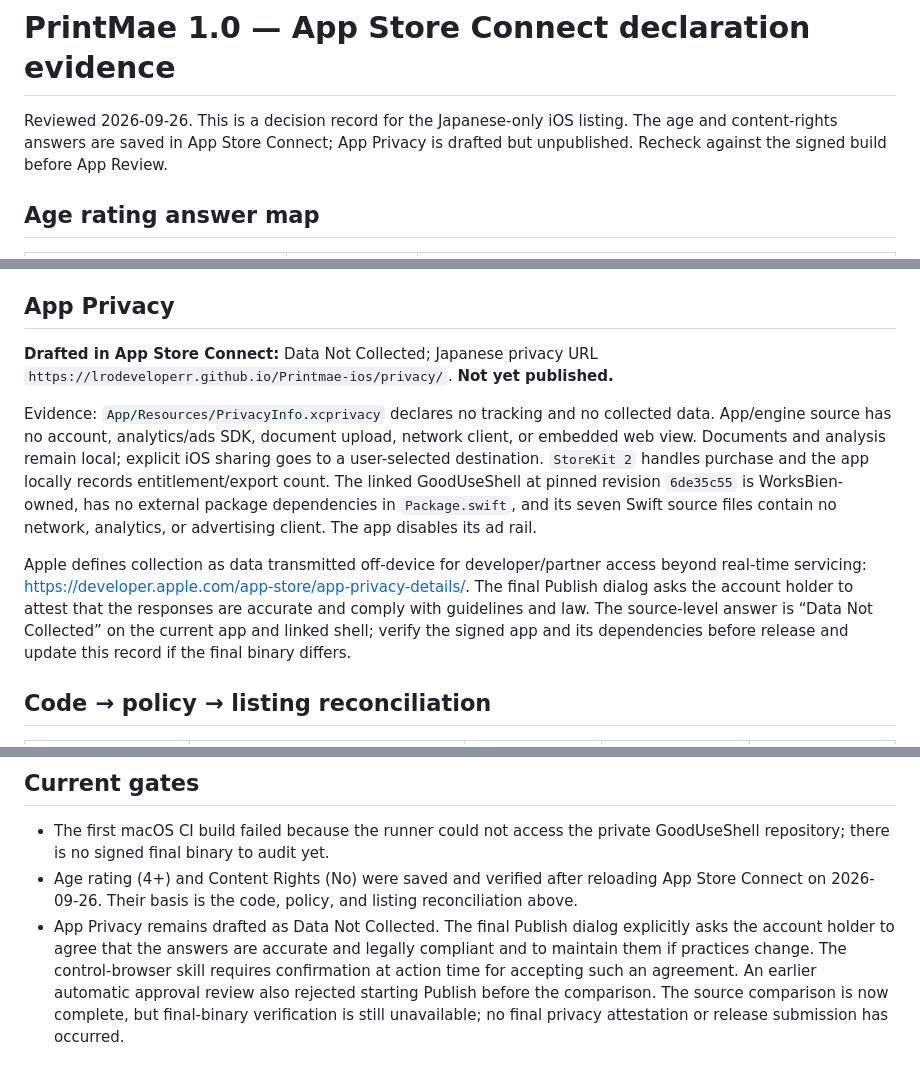
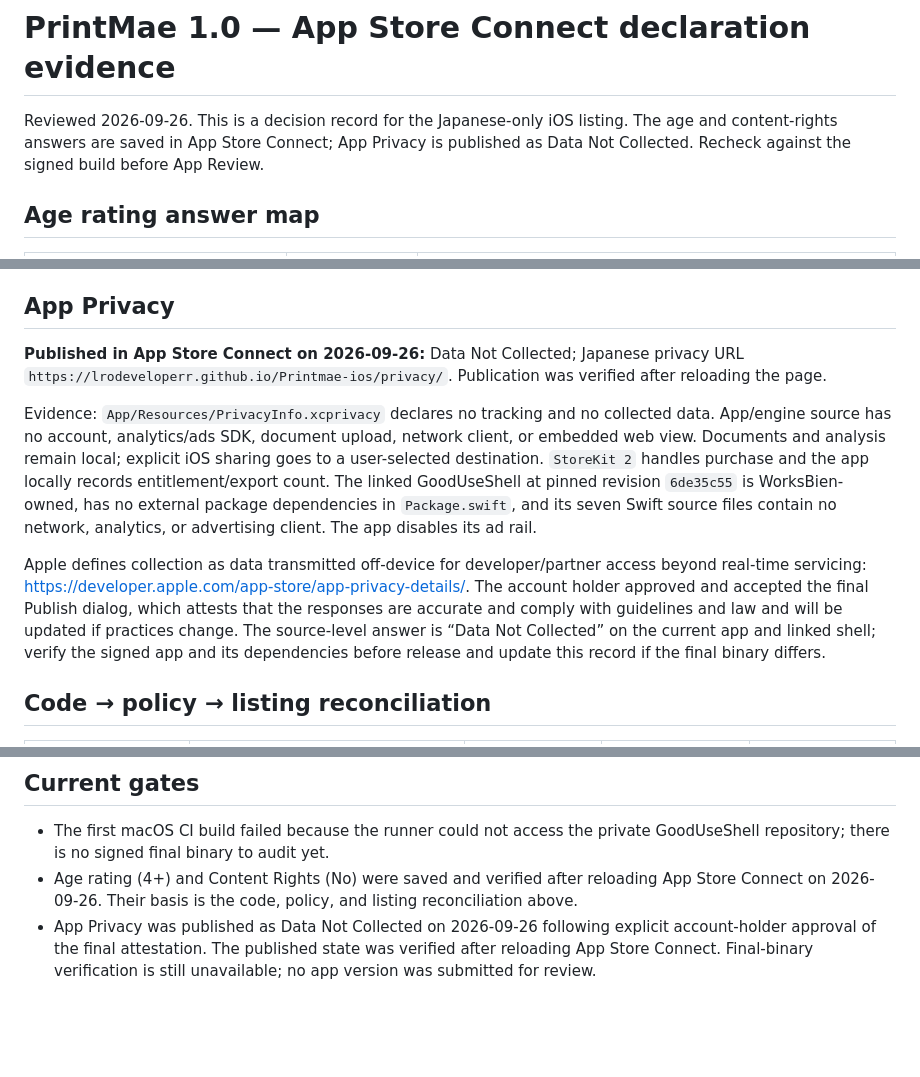
Before and after one commit to lrodeveloperr/Printmae-ios, a Markdown page: AppStore/ASC-Declaration-Evidence-1.0.md, 3 parts joined by grey strips. Rendered like a GitHub page; blank space fills up the shorter version.

Commit message:
Record published App Privacy declaration

```diff
--- a/AppStore/ASC-Declaration-Evidence-1.0.md
+++ b/AppStore/ASC-Declaration-Evidence-1.0.md
@@ -1,6 +1,6 @@
 # PrintMae 1.0 — App Store Connect declaration evidence
 
-Reviewed 2026-09-26. This is a decision record for the Japanese-only iOS listing. The age and content-rights answers are saved in App Store Connect; App Privacy is drafted but unpublished. Recheck against the signed build before App Review.
+Reviewed 2026-09-26. This is a decision record for the Japanese-only iOS listing. The age and content-rights answers are saved in App Store Connect; App Privacy is published as Data Not Collected. Recheck against the signed build before App Review.
 
 ## Age rating answer map
 
@@ -24,11 +24,11 @@ Interpretation: the content-rights declaration concerns third-party material sup
 
 ## App Privacy
 
-**Drafted in App Store Connect:** Data Not Collected; Japanese privacy URL `https://lrodeveloperr.github.io/Printmae-ios/privacy/`. **Not yet published.**
+**Published in App Store Connect on 2026-09-26:** Data Not Collected; Japanese privacy URL `https://lrodeveloperr.github.io/Printmae-ios/privacy/`. Publication was verified after reloading the page.
 
 Evidence: `App/Resources/PrivacyInfo.xcprivacy` declares no tracking and no collected data. App/engine source has no account, analytics/ads SDK, document upload, network client, or embedded web view. Documents and analysis remain local; explicit iOS sharing goes to a user-selected destination. `StoreKit 2` handles purchase and the app locally records entitlement/export count. The linked GoodUseShell at pinned revision `6de35c55` is WorksBien-owned, has no external package dependencies in `Package.swift`, and its seven Swift source files contain no network, analytics, or advertising client. The app disables its ad rail.
 
-Apple defines collection as data transmitted off-device for developer/partner access beyond real-time servicing: https://developer.apple.com/app-store/app-privacy-details/. The final Publish dialog asks the account holder to attest that the responses are accurate and comply with guidelines and law. The source-level answer is “Data Not Collected” on the current app and linked shell; verify the signed app and its dependencies before release and update this record if the final binary differs.
+Apple defines collection as data transmitted off-device for developer/partner access beyond real-time servicing: https://developer.apple.com/app-store/app-privacy-details/. The account holder approved and accepted the final Publish dialog, which attests that the responses are accurate and comply with guidelines and law and will be updated if practices change. The source-level answer is “Data Not Collected” on the current app and linked shell; verify the signed app and its dependencies before release and update this record if the final binary differs.
 
 ## Code → policy → listing reconciliation
 
@@ -47,4 +47,4 @@ The former absolute “no document upload” phrasing was clarified across the p
 
 - The first macOS CI build failed because the runner could not access the private GoodUseShell repository; there is no signed final binary to audit yet.
 - Age rating (4+) and Content Rights (No) were saved and verified after reloading App Store Connect on 2026-09-26. Their basis is the code, policy, and listing reconciliation above.
-- App Privacy remains drafted as Data Not Collected. The final Publish dialog explicitly asks the account holder to agree that the answers are accurate and legally compliant and to maintain them if practices change. The control-browser skill requires confirmation at action time for accepting such an agreement. An earlier automatic approval review also rejected starting Publish before the comparison. The source comparison is now complete, but final-binary verification is still unavailable; no final privacy attestation or release submission has occurred.
+- App Privacy was published as Data Not Collected on 2026-09-26 following explicit account-holder approval of the final attestation. The published state was verified after reloading App Store Connect. Final-binary verification is still unavailable; no app version was submitted for review.
```
